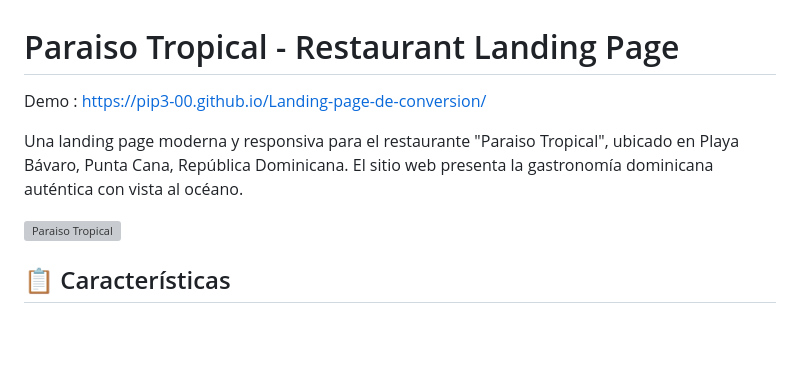
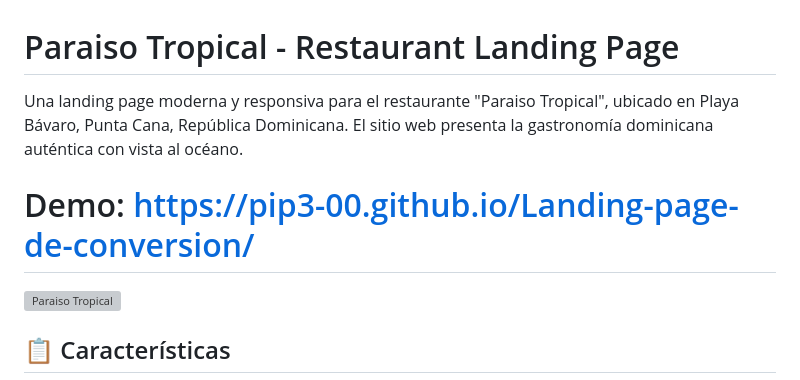
Before and after one commit to pip3-00/landing-reservas-whatsapp, a Markdown page: README.md, the part around the change. Rendered like a GitHub page; blank space fills up the shorter version; grey boxes are pictures that could not be loaded.

```diff
--- a/README.md
+++ b/README.md
@@ -1,8 +1,8 @@
 # Paraiso Tropical - Restaurant Landing Page
 
- Demo :  https://pip3-00.github.io/Landing-page-de-conversion/
+Una landing page moderna y responsiva para el restaurante "Paraiso Tropical", ubicado en Playa Bávaro, Punta Cana, República Dominicana. El sitio web presenta la gastronomía dominicana auténtica con vista al océano.
 
-Una landing page moderna y responsiva para el restaurante "Paraiso Tropical", ubicado en Playa Bávaro, Punta Cana, República Dominicana. El sitio web presenta la gastronomía dominicana auténtica con vista al océano.
+# Demo:   https://pip3-00.github.io/Landing-page-de-conversion/
 
 ![Paraiso Tropical](https://images.unsplash.com/photo-1551632436-cbf8dd35adfa?w=1920&h=1080&fit=crop)
 
```
